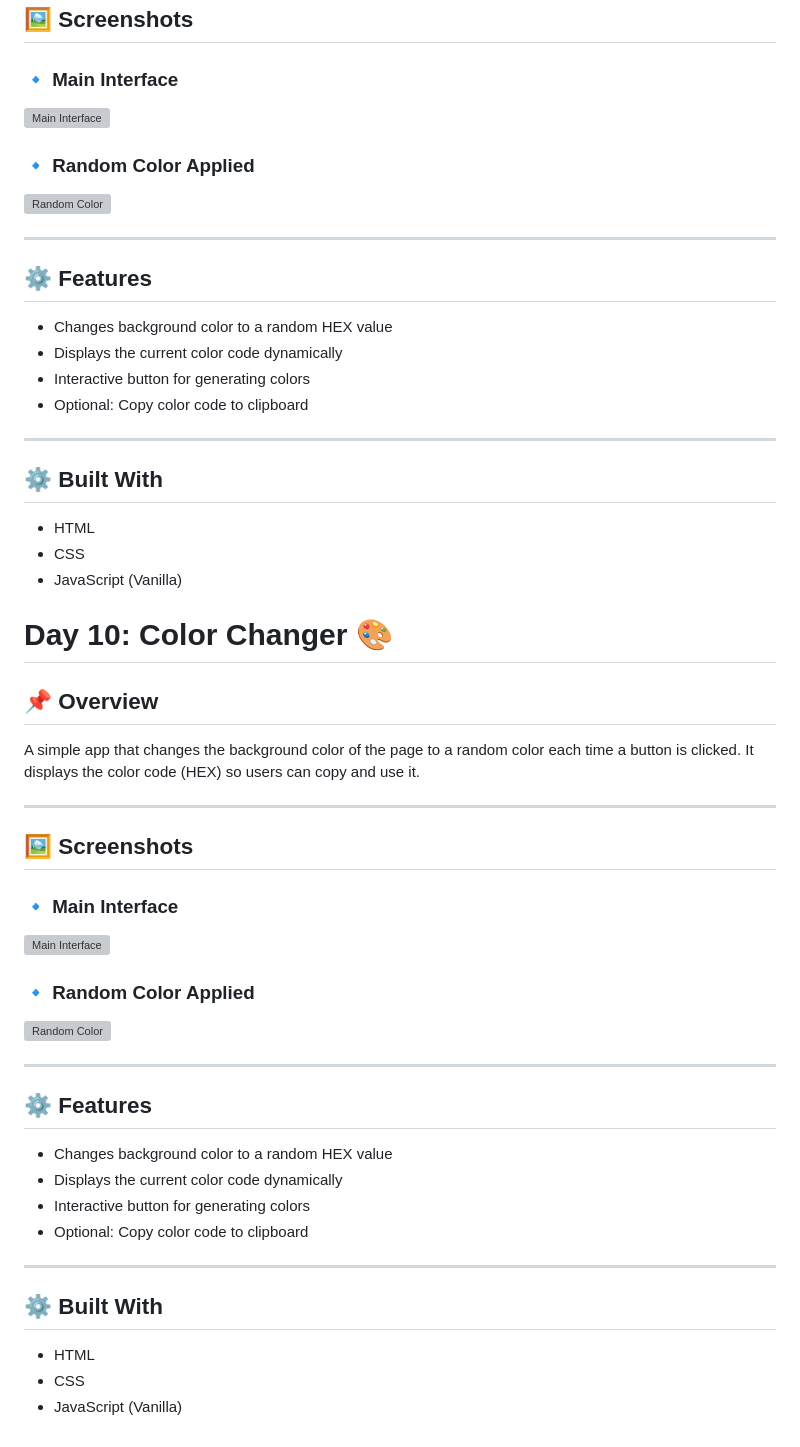
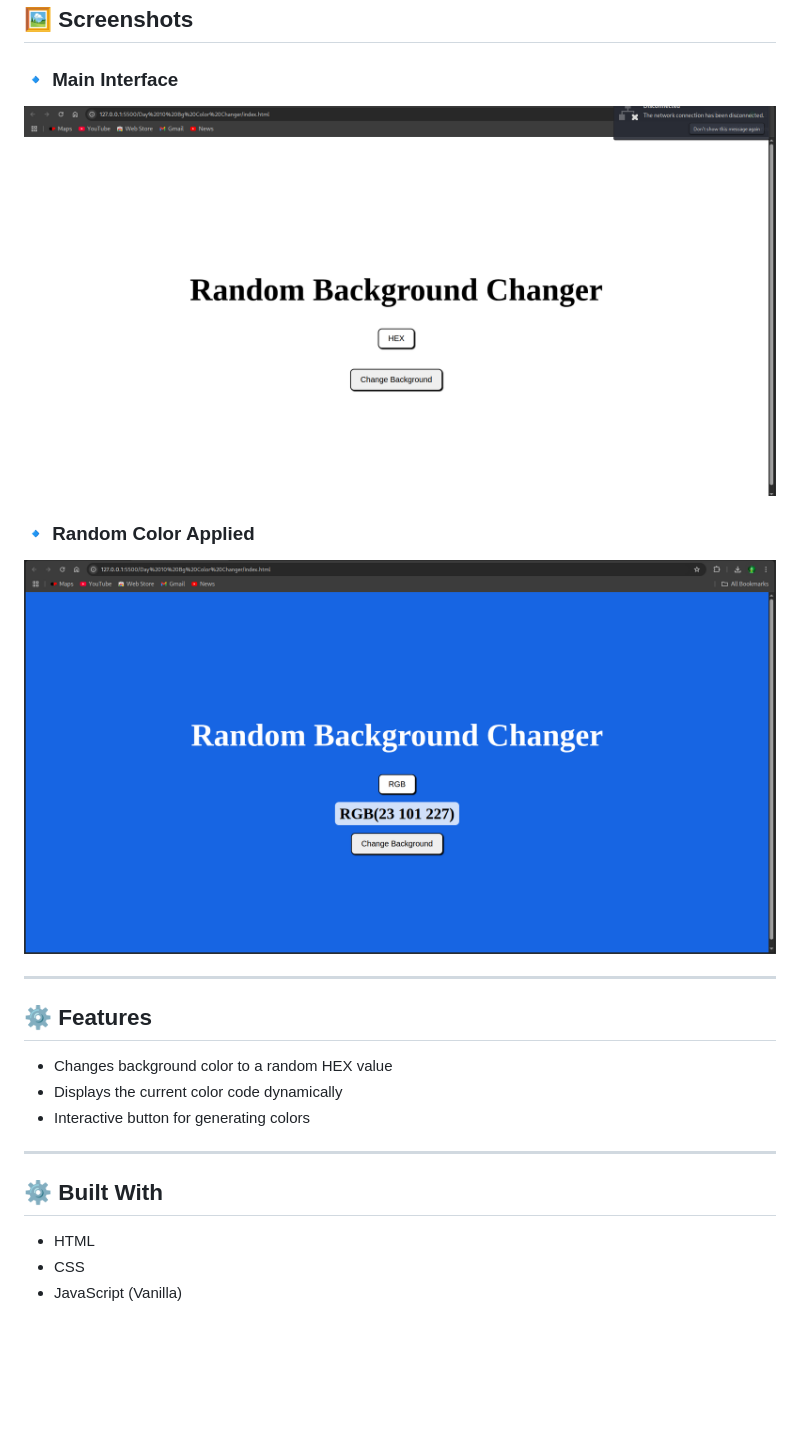
Before and after one commit to Yash-Terekar/100Days-100Projects-JavaScript, a Markdown page: Day 10 Bg Color Changer/README.md, the part around the change. Drawn GitHub-style; pictures changed too: Day 10 Bg Color Changer/screenshots/BG-Changer.png (added), Day 10 Bg Color Changer/screenshots/BG-ChangerMain.png (added); blank space fills up the shorter version; grey boxes are pictures that could not be loaded.

Commit message:
Random Background Color Changer

```diff
--- a/Day 10 Bg Color Changer/README.md
+++ b/Day 10 Bg Color Changer/README.md
@@ -10,11 +10,11 @@ A simple app that changes the background color of the page to a random color eac
 
 ### 🔹 Main Interface
 
-![Main Interface](./screenshots/main.png)
+![Main Interface](./screenshots/BG-ChangerMain.png)
 
 ### 🔹 Random Color Applied
 
-![Random Color](./screenshots/random-color.png)
+![Random Color](./screenshots/BG-Changer.png)
 
 ---
 
@@ -23,7 +23,6 @@ A simple app that changes the background color of the page to a random color eac
 - Changes background color to a random HEX value
 - Displays the current color code dynamically
 - Interactive button for generating colors
-- Optional: Copy color code to clipboard
 
 ---
 
@@ -32,38 +31,3 @@ A simple app that changes the background color of the page to a random color eac
 - HTML
 - CSS
 - JavaScript (Vanilla)
-
-# Day 10: Color Changer 🎨
-
-## 📌 Overview
-
-A simple app that changes the background color of the page to a random color each time a button is clicked. It displays the color code (HEX) so users can copy and use it.
-
----
-
-## 🖼️ Screenshots
-
-### 🔹 Main Interface
-
-![Main Interface](./screenshots/main.png)
-
-### 🔹 Random Color Applied
-
-![Random Color](./screenshots/random-color.png)
-
----
-
-## ⚙️ Features
-
-- Changes background color to a random HEX value
-- Displays the current color code dynamically
-- Interactive button for generating colors
-- Optional: Copy color code to clipboard
-
----
-
-## ⚙️ Built With
-
-- HTML
-- CSS
-- JavaScript (Vanilla)
```
